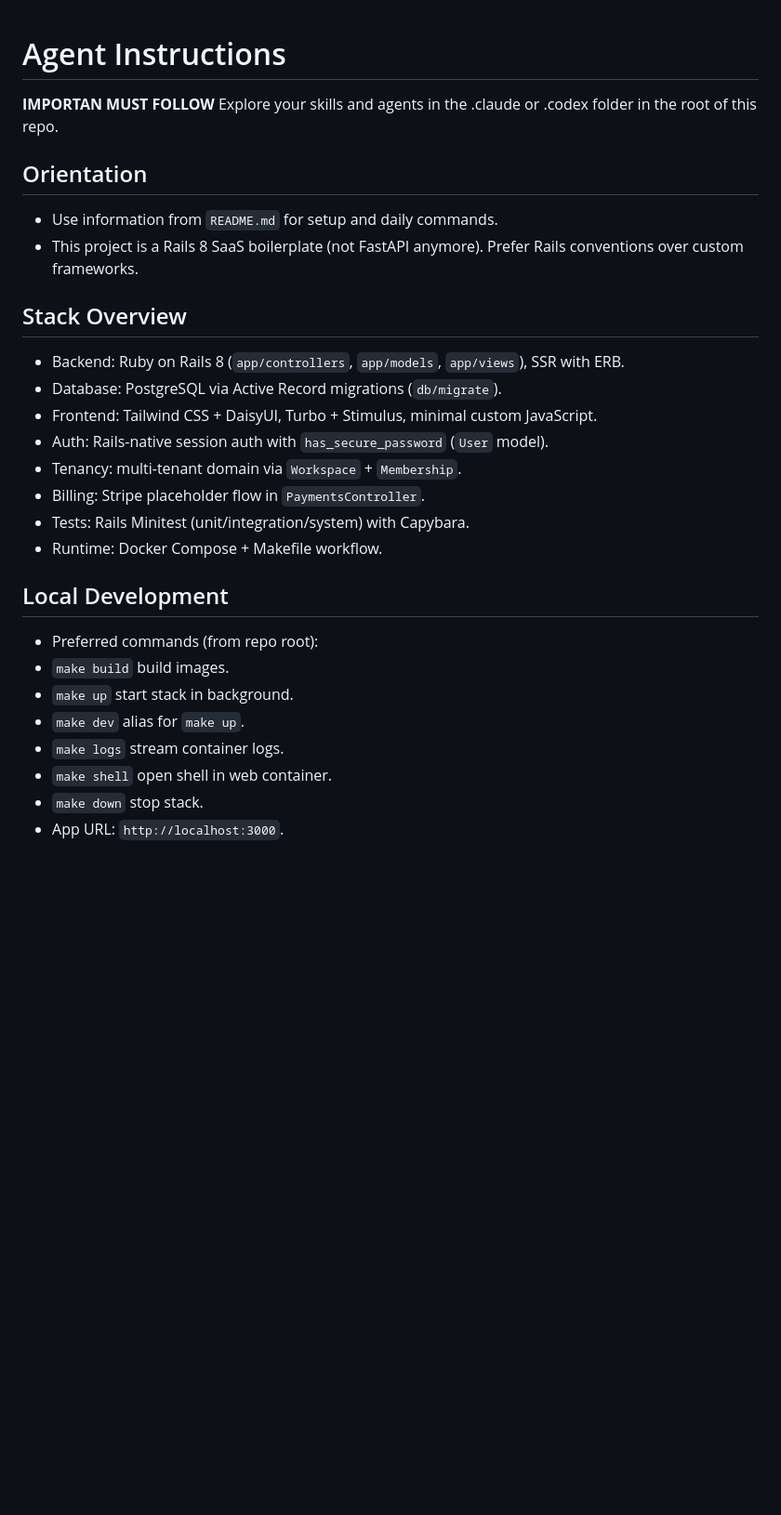
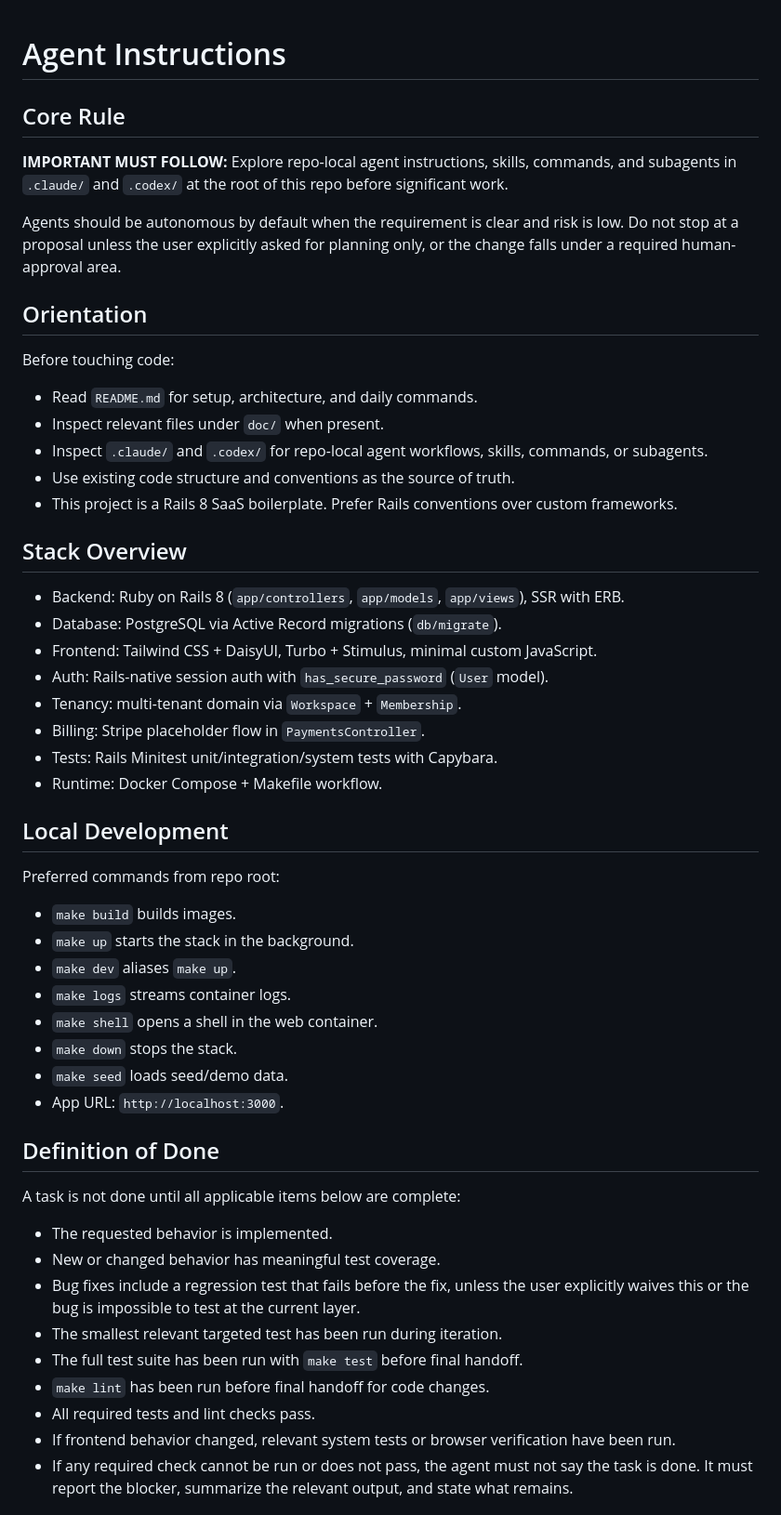
Before and after one commit to exnihiloai/nodl, a Markdown page: AGENTS.md, the part around one of its changes. Shown at 93% size. Rendered like a GitHub page; blank space fills up the shorter version.

```diff
--- a/AGENTS.md
+++ b/AGENTS.md
@@ -1,29 +1,56 @@
-
 # Agent Instructions
 
-**IMPORTAN MUST FOLLOW** Explore your skills and agents in the .claude or .codex folder in the root of this repo.
+## Core Rule
+
+**IMPORTANT MUST FOLLOW:** Explore repo-local agent instructions, skills, commands, and subagents in `.claude/` and `.codex/` at the root of this repo before significant work.
+
+Agents should be autonomous by default when the requirement is clear and risk is low. Do not stop at a proposal unless the user explicitly asked for planning only, or the change falls under a required human-approval area.
 
 ## Orientation
-- Use information from `README.md` for setup and daily commands.
-- This project is a Rails 8 SaaS boilerplate (not FastAPI anymore). Prefer Rails conventions over custom frameworks.
+
+Before touching code:
+
+- Read `README.md` for setup, architecture, and daily commands.
+- Inspect relevant files under `doc/` when present.
+- Inspect `.claude/` and `.codex/` for repo-local agent workflows, skills, commands, or subagents.
+- Use existing code structure and conventions as the source of truth.
+- This project is a Rails 8 SaaS boilerplate. Prefer Rails conventions over custom frameworks.
 
 ## Stack Overview
+
 - Backend: Ruby on Rails 8 (`app/controllers`, `app/models`, `app/views`), SSR with ERB.
 - Database: PostgreSQL via Active Record migrations (`db/migrate`).
 - Frontend: Tailwind CSS + DaisyUI, Turbo + Stimulus, minimal custom JavaScript.
 - Auth: Rails-native session auth with `has_secure_password` (`User` model).
 - Tenancy: multi-tenant domain via `Workspace` + `Membership`.
 - Billing: Stripe placeholder flow in `PaymentsController`.
-- Tests: Rails Minitest (unit/integration/system) with Capybara.
+- Tests: Rails Minitest unit/integration/system tests with Capybara.
 - Runtime: Docker Compose + Makefile workflow.
 
 ## Local Development
-- Preferred commands (from repo root):
-- `make build` build images.
-- `make up` start stack in background.
-- `make dev` alias for `make up`.
-- `make logs` stream container logs.
-- `make shell` open shell in web container.
-- `make down` stop stack.
+
+Preferred commands from repo root:
+
+- `make build` builds images.
+- `make up` starts the stack in the background.
+- `make dev` aliases `make up`.
+- `make logs` streams container logs.
+- `make shell` opens a shell in the web container.
+- `make down` stops the stack.
+- `make seed` loads seed/demo data.
 - App URL: `http://localhost:3000`.
 
+## Definition of Done
+
+A task is not done until all applicable items below are complete:
+
+- The requested behavior is implemented.
+- New or changed behavior has meaningful test coverage.
+- Bug fixes include a regression test that fails before the fix, unless the user explicitly waives this or the bug is impossible to test at the current layer.
+- The smallest relevant targeted test has been run during iteration.
+- The full test suite has been run with `make test` before final handoff.
+- `make lint` has been run before final handoff for code changes.
+- All required tests and lint checks pass.
+- If frontend behavior changed, relevant system tests or browser verification have been run.
+- If any required check cannot be run or does not pass, the agent must not say the task is done. It must report the blocker, summarize the relevant output, and state what remains.
+
```
Also changed, not shown: other parts of AGENTS.md (+138 -27 lines).
